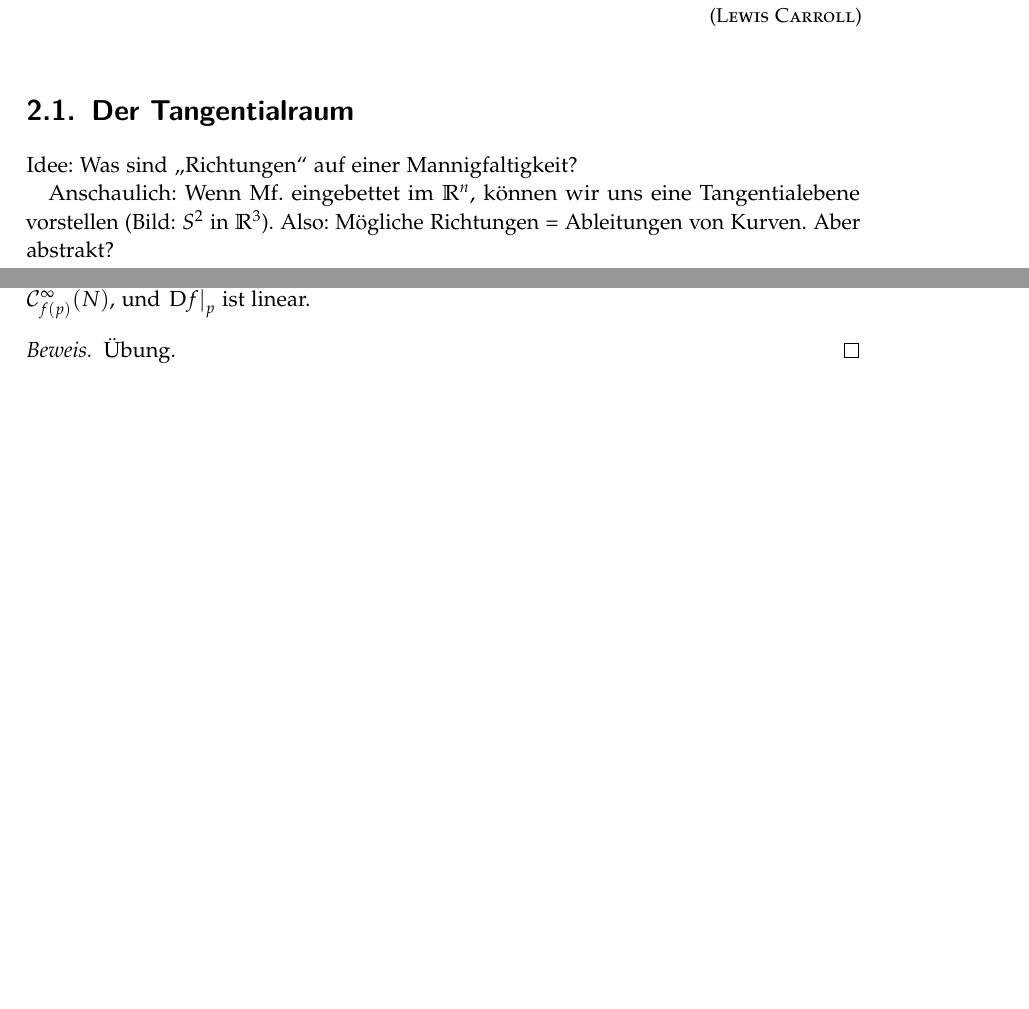
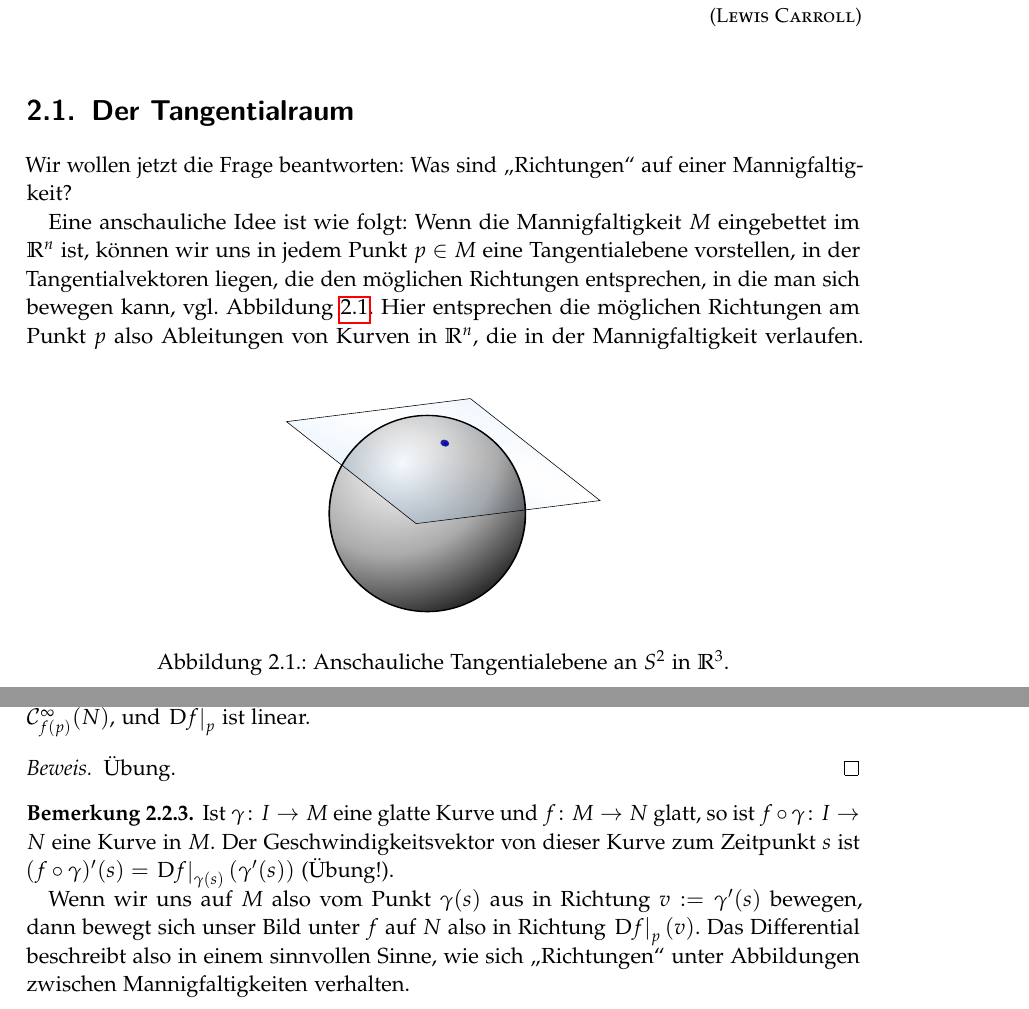
Before and after one commit to pks40/DiffGeo-Kurs, a LaTeX document (Skript.tex): two parts of pages 10 and 12 of 69 before the commit and two parts of pages 10 and 12 of 70 after it, joined at a grey line, cut so that both start at the same text, the shorter picture padded with empty space. Compiled offline with pdfLaTeX.

Commit message:
Einführung zum Tangentialraum erweitert.

```diff
--- a/Skript.tex
+++ b/Skript.tex
@@ -14,6 +14,7 @@
 \usepackage{enumitem}
 \usepackage{microtype} % Microtypography!
 \usepackage{epigraph}
+\usepackage{graphicx}
 \usepackage{hyperref}
 \usepackage{todonotes}
 
@@ -342,6 +343,16 @@ Wir können $V$ also über $\Theta$ mit einem Unterraum von $V^{**}$ identifizie
 
 %%%%%%%%%%%%%%%%%%%%%%%%%%%%%%%%%%%%%%%%%%%%%%%%%%%%%%%%%%%
 \section{Der Tangentialraum}
-Idee: Was sind \glqq Richtungen\grqq\ auf einer Mannigfaltigkeit?
-
-Anschaulich: Wenn Mf. eingebettet im $\mathbb R^n$, können wir uns eine Tangentialebene vorstellen (Bild: $S^2$ in $\mathbb R^3$). Also: Mögliche Richtungen = Ableitungen von Kurven. Aber abstrakt?
+Wir wollen jetzt die Frage beantworten: Was sind \glqq Richtungen\grqq\ auf einer Mannigfaltigkeit?
+
+\begin{figure} \label{fig:tngt_plane}
+	\centering
+	\includegraphics[width=0.4\textwidth]{Image_Tangent-plane}
+	\caption{Anschauliche Tangentialebene an $S^2$ in $\R^3$.}
+\end{figure}
+
+Eine anschauliche Idee ist wie folgt: Wenn die Mannigfaltigkeit $M$ eingebettet im $\mathbb R^n$ ist, können wir uns in jedem Punkt $p \in M$ eine Tangentialebene vorstellen, in der Tangentialvektoren liegen, die den möglichen Richtungen entsprechen, in die man sich bewegen kann, vgl. Abbildung \ref{fig:tngt_plane}. Hier entsprechen die möglichen Richtungen am Punkt $p$ also Ableitungen von Kurven in $\R^n$, die in der Mannigfaltigkeit verlaufen. Aber wie können wir diese intuitive Idee abstrahieren?
+
+Wir müssen \emph{intrinsisch} über Richtungen in $M$ reden können. Dabei hilft die Beobachtung, dass man das Konzept von Richtungen dazu benutzt, zu beschreiben, wie sich Dinge bei Bewegung in diese Richtung ändern. Die Idee lautet also: Richtung = Richtungsableitung! Wir werden deshalb \glqq Richtungen\grqq\ als Ableitungsoperatoren formalisieren.
+
+Die Idee hinter der folgenden abstrakten Formalisierung von Ableitungsoperatoren ist die folgende: Ableitungen erfüllen eine Produktregel und wirken \glqq lokal\grqq. Sei im Folgenden $M$ eine differenzierbare Mannigfaltigkeit.
@@ -406,6 +411,12 @@ Mithilfe des Tangentialraumbegriffs können wir nun nicht nur entscheiden, ob Ab
 \begin{prop}
 	$\left.\DD f\right|_p(v)$ ist tatsächlich wohldefiniert und eine Derivation von $\sC_{f(p)}(N)$, und $\left.\DD f\right|_p$ ist linear. \bewUeb
 \end{prop}
+
+\begin{bem}
+	Ist $\gamma\colon I \to M$ eine glatte Kurve und $f\colon M \to N$ glatt, so ist $f\circ\gamma \colon I \to N$ eine Kurve in $M$. Der Geschwindigkeitsvektor von dieser Kurve zum Zeitpunkt $s$ ist $(f\circ\gamma)'(s) = \left.\DD f\right|_{\gamma(s)} (\gamma'(s))$ (Übung!).
+
+	Wenn wir uns auf $M$ also vom Punkt $\gamma(s)$ aus in Richtung $v := \gamma'(s)$ bewegen, dann bewegt sich unser Bild unter $f$ auf $N$ also in Richtung $\left.\DD f\right|_p(v)$. Das Differential beschreibt also in einem sinnvollen Sinne, wie sich \glqq Richtungen\grqq\ unter Abbildungen zwischen Mannigfaltigkeiten verhalten.
+\end{bem}
 
 \begin{satz}[Kettenregel]
 	Seien $f\colon M \to N, g\colon N \to L$ glatte Abbildungen zwischen differenzierbaren Mannigfaltigkeiten, und $p \in M$. Dann gilt \[\left.\DD(g\circ f)\right|_p = \left.\DD g\right|_{f(p)} \circ \left.\DD f\right|_p.\]
```
Also changed, not shown: Image_Tangent-plane.pdf (added), Skript.tex (6 more changed lines), 1 other file.
